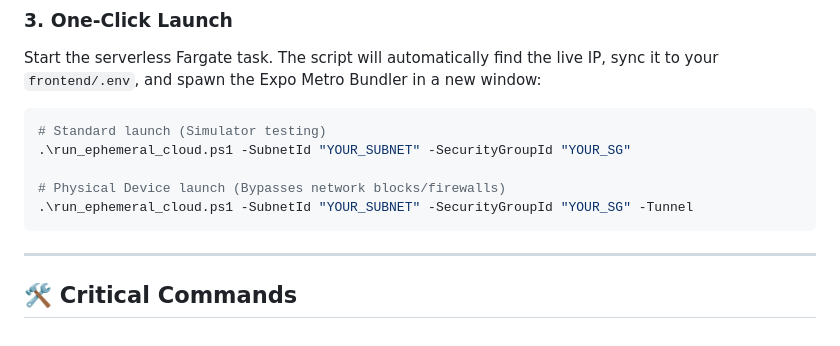
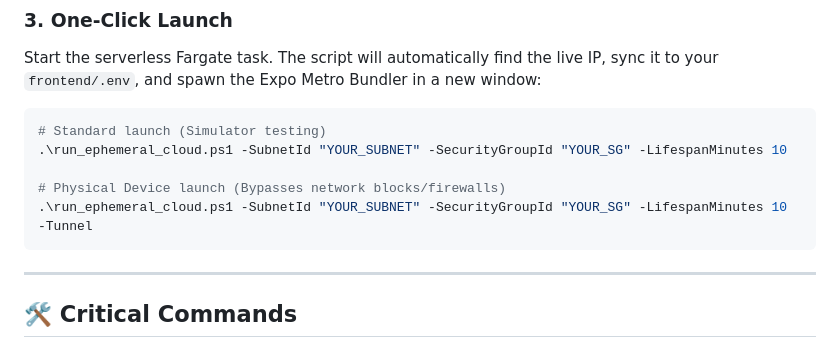
Before and after one commit to justateit/JustAteIt, a Markdown page: README.md, the part around the change. GitHub-like rendering.

Commit message:
Add lifespan parameter to launch commands
Updated launch commands to include lifespan parameter.

````diff
--- a/README.md
+++ b/README.md
@@ -47,10 +47,10 @@ Compile the Docker containers and push them to AWS ECR:
 Start the serverless Fargate task. The script will automatically find the live IP, sync it to your `frontend/.env`, and spawn the Expo Metro Bundler in a new window:
 ```powershell
 # Standard launch (Simulator testing)
-.\run_ephemeral_cloud.ps1 -SubnetId "YOUR_SUBNET" -SecurityGroupId "YOUR_SG"
+.\run_ephemeral_cloud.ps1 -SubnetId "YOUR_SUBNET" -SecurityGroupId "YOUR_SG" -LifespanMinutes 10
 
 # Physical Device launch (Bypasses network blocks/firewalls)
-.\run_ephemeral_cloud.ps1 -SubnetId "YOUR_SUBNET" -SecurityGroupId "YOUR_SG" -Tunnel
+.\run_ephemeral_cloud.ps1 -SubnetId "YOUR_SUBNET" -SecurityGroupId "YOUR_SG" -LifespanMinutes 10 -Tunnel
 ```
 
 ---
````
